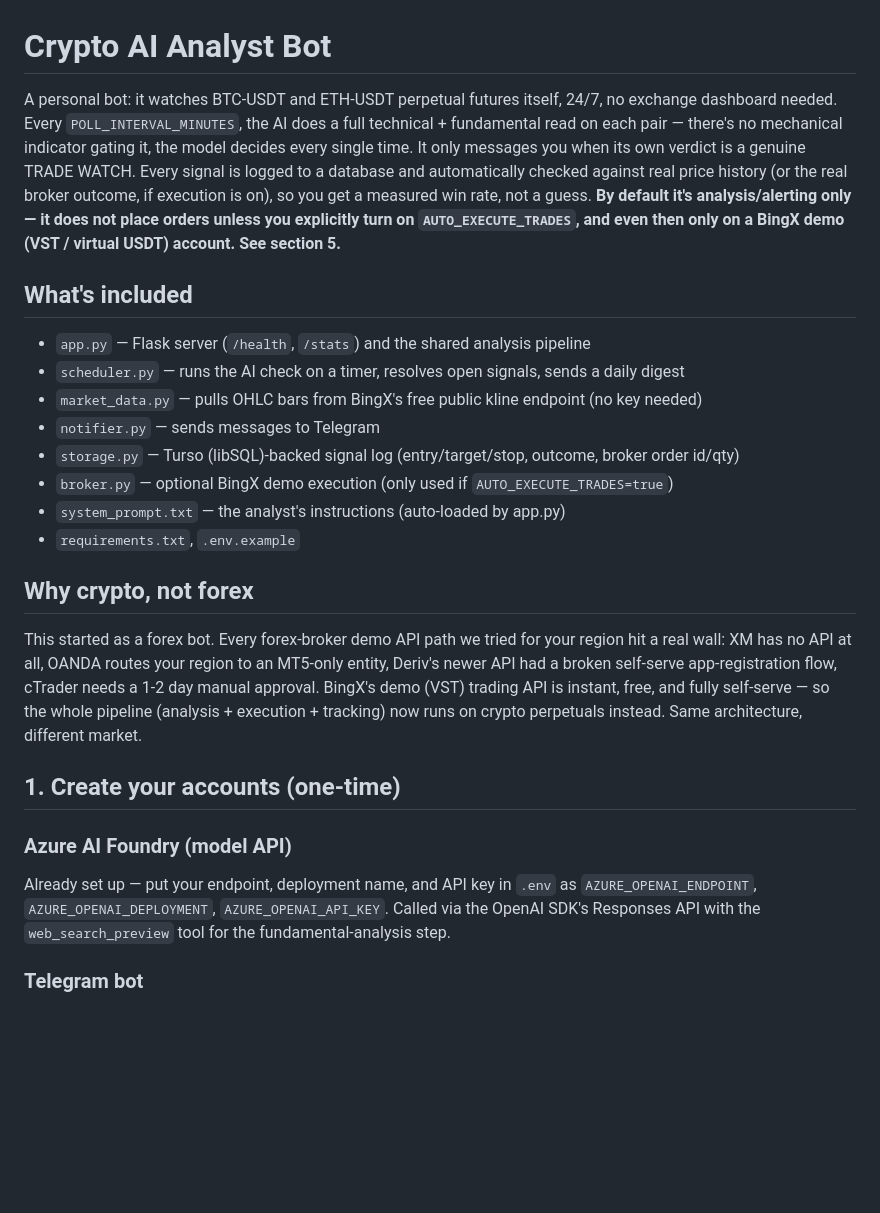
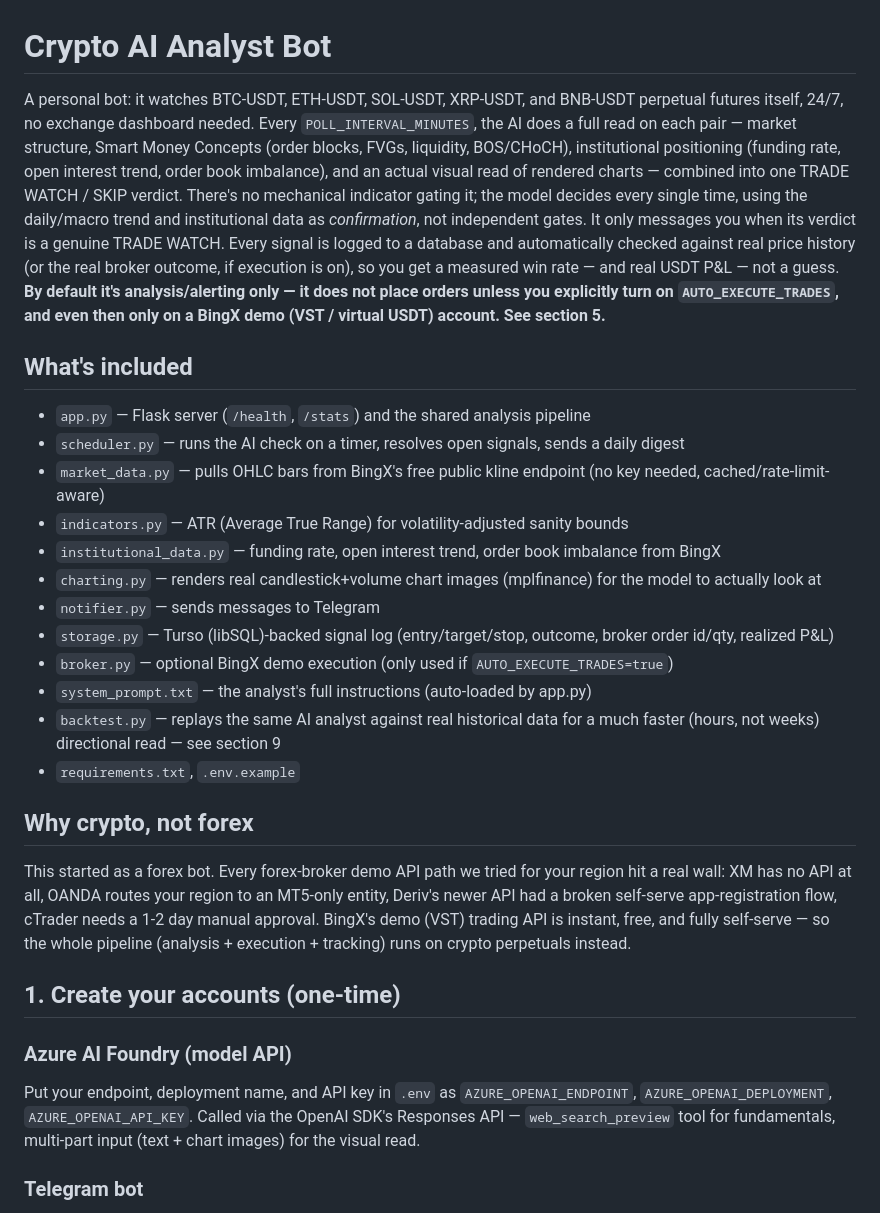
Before and after one commit to miraziz-Developer/forex-ai-analyst, a Markdown page: README.md, the part around one of its changes. Rendered like a GitHub page; blank space fills up the shorter version.

```diff
--- a/README.md
+++ b/README.md
@@ -1,42 +1,51 @@
 # Crypto AI Analyst Bot
 
-A personal bot: it watches BTC-USDT and ETH-USDT perpetual futures itself,
-24/7, no exchange dashboard needed. Every `POLL_INTERVAL_MINUTES`, the AI does
-a full technical + fundamental read on each pair — there's no mechanical
-indicator gating it, the model decides every single time. It only messages
-you when its own verdict is a genuine TRADE WATCH. Every signal is logged to
-a database and automatically checked against real price history (or the real
-broker outcome, if execution is on), so you get a measured win rate, not a
-guess. **By default it's analysis/alerting only — it does not place orders
-unless you explicitly turn on `AUTO_EXECUTE_TRADES`, and even then only on a
-BingX demo (VST / virtual USDT) account. See section 5.**
+A personal bot: it watches BTC-USDT, ETH-USDT, SOL-USDT, XRP-USDT, and
+BNB-USDT perpetual futures itself, 24/7, no exchange dashboard needed. Every
+`POLL_INTERVAL_MINUTES`, the AI does a full read on each pair — market
+structure, Smart Money Concepts (order blocks, FVGs, liquidity, BOS/CHoCH),
+institutional positioning (funding rate, open interest trend, order book
+imbalance), and an actual visual read of rendered charts — combined into one
+TRADE WATCH / SKIP verdict. There's no mechanical indicator gating it; the
+model decides every single time, using the daily/macro trend and
+institutional data as *confirmation*, not independent gates. It only
+messages you when its verdict is a genuine TRADE WATCH. Every signal is
+logged to a database and automatically checked against real price history
+(or the real broker outcome, if execution is on), so you get a measured win
+rate — and real USDT P&L — not a guess. **By default it's analysis/alerting
+only — it does not place orders unless you explicitly turn on
+`AUTO_EXECUTE_TRADES`, and even then only on a BingX demo (VST / virtual
+USDT) account. See section 5.**
 
 ## What's included
 - `app.py` — Flask server (`/health`, `/stats`) and the shared analysis pipeline
 - `scheduler.py` — runs the AI check on a timer, resolves open signals, sends a daily digest
-- `market_data.py` — pulls OHLC bars from BingX's free public kline endpoint (no key needed)
+- `market_data.py` — pulls OHLC bars from BingX's free public kline endpoint (no key needed, cached/rate-limit-aware)
+- `indicators.py` — ATR (Average True Range) for volatility-adjusted sanity bounds
+- `institutional_data.py` — funding rate, open interest trend, order book imbalance from BingX
+- `charting.py` — renders real candlestick+volume chart images (mplfinance) for the model to actually look at
 - `notifier.py` — sends messages to Telegram
-- `storage.py` — Turso (libSQL)-backed signal log (entry/target/stop, outcome, broker order id/qty)
+- `storage.py` — Turso (libSQL)-backed signal log (entry/target/stop, outcome, broker order id/qty, realized P&L)
 - `broker.py` — optional BingX demo execution (only used if `AUTO_EXECUTE_TRADES=true`)
-- `system_prompt.txt` — the analyst's instructions (auto-loaded by app.py)
+- `system_prompt.txt` — the analyst's full instructions (auto-loaded by app.py)
+- `backtest.py` — replays the same AI analyst against real historical data for a much faster (hours, not weeks) directional read — see section 9
 - `requirements.txt`, `.env.example`
 
 ## Why crypto, not forex
 This started as a forex bot. Every forex-broker demo API path we tried for
-your region hit a real wall: XM has no API at all, OANDA routes your region to
-an MT5-only entity, Deriv's newer API had a broken self-serve app-registration
-flow, cTrader needs a 1-2 day manual approval. BingX's demo (VST) trading API
-is instant, free, and fully self-serve — so the whole pipeline (analysis +
-execution + tracking) now runs on crypto perpetuals instead. Same
-architecture, different market.
+your region hit a real wall: XM has no API at all, OANDA routes your region
+to an MT5-only entity, Deriv's newer API had a broken self-serve
+app-registration flow, cTrader needs a 1-2 day manual approval. BingX's demo
+(VST) trading API is instant, free, and fully self-serve — so the whole
+pipeline (analysis + execution + tracking) runs on crypto perpetuals instead.
 
 ## 1. Create your accounts (one-time)
 
 ### Azure AI Foundry (model API)
-Already set up — put your endpoint, deployment name, and API key in `.env` as
+Put your endpoint, deployment name, and API key in `.env` as
 `AZURE_OPENAI_ENDPOINT`, `AZURE_OPENAI_DEPLOYMENT`, `AZURE_OPENAI_API_KEY`.
-Called via the OpenAI SDK's Responses API with the `web_search_preview` tool
-for the fundamental-analysis step.
+Called via the OpenAI SDK's Responses API — `web_search_preview` tool for
+fundamentals, multi-part input (text + chart images) for the visual read.
 
 ### Telegram bot
 1. In Telegram, message **@BotFather** → `/newbot` → follow the prompts → it gives you a token
```
Also changed, not shown: other parts of README.md (+74 -37 lines).
